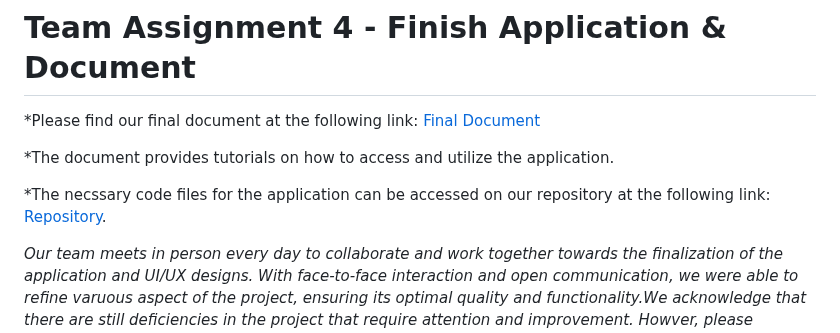
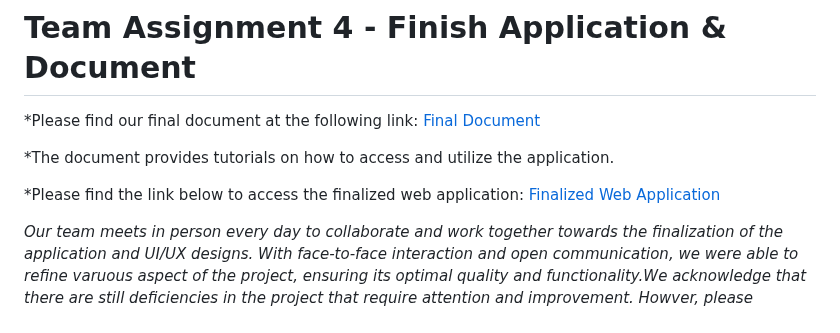
Before and after one commit to HyunjiKim-creator/CS411_TEAM7, a Markdown page: README.md, the part around the change. Rendered like a GitHub page.

```diff
--- a/README.md
+++ b/README.md
@@ -56,7 +56,7 @@ https://github.com/HyunjiKim-creator/CS411_TEAM7/assets/91108091/4a3b73b7-ebce-4
 
 *The document provides tutorials on how to access and utilize the application.
 
-*The necssary code files for the application can be accessed on our repository at the following link: [Repository](https://github.com/HyunjiKim-creator/CS411_TEAM7/tree/main/Completed%20Oauth).
+*Please find the link below to access the finalized web application: [Finalized Web Application](https://github.com/HyunjiKim-creator/CS411_TEAM7/tree/main/Web%20Application)
 
 
 *Our team meets in person every day to collaborate and work together towards the finalization of the application and UI/UX designs. With face-to-face interaction and open communication, we were able to refine varuous aspect of the project, ensuring its optimal quality and functionality.We acknowledge that there are still deficiencies in the project that require attention and improvement. Howver, please consider that our team has made concerted efforts to address these issues and find suitable solutions.For a detailed understanding of our work process and the comprehensive outcomes, we encourage you to explore the details provided in the document accessible through the following link: [Final Document](https://github.com/HyunjiKim-creator/CS411_TEAM7/blob/main/docs/Assignment%204_%20Final%20Document.docx). Thank you.*
```
